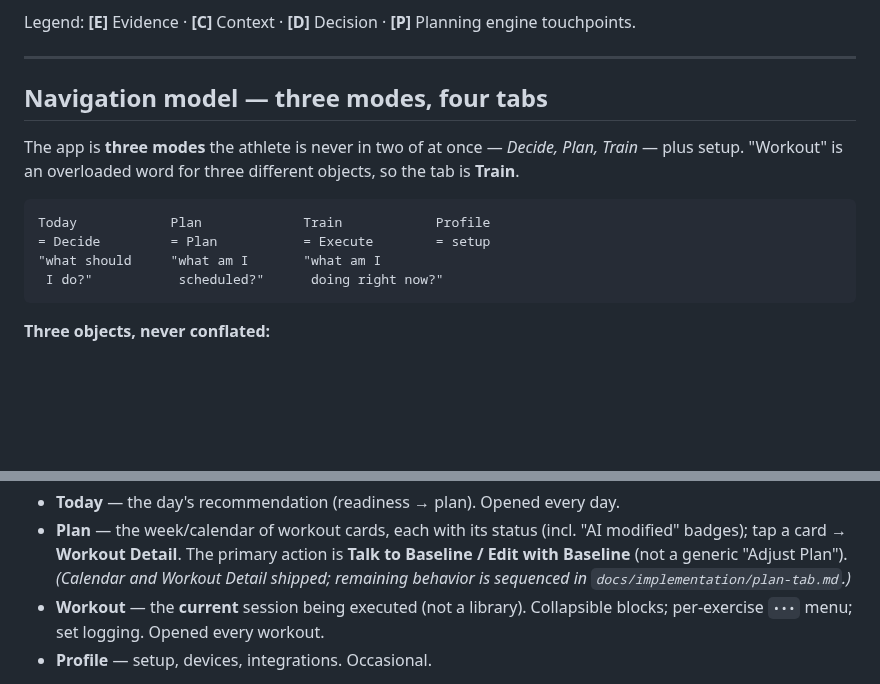
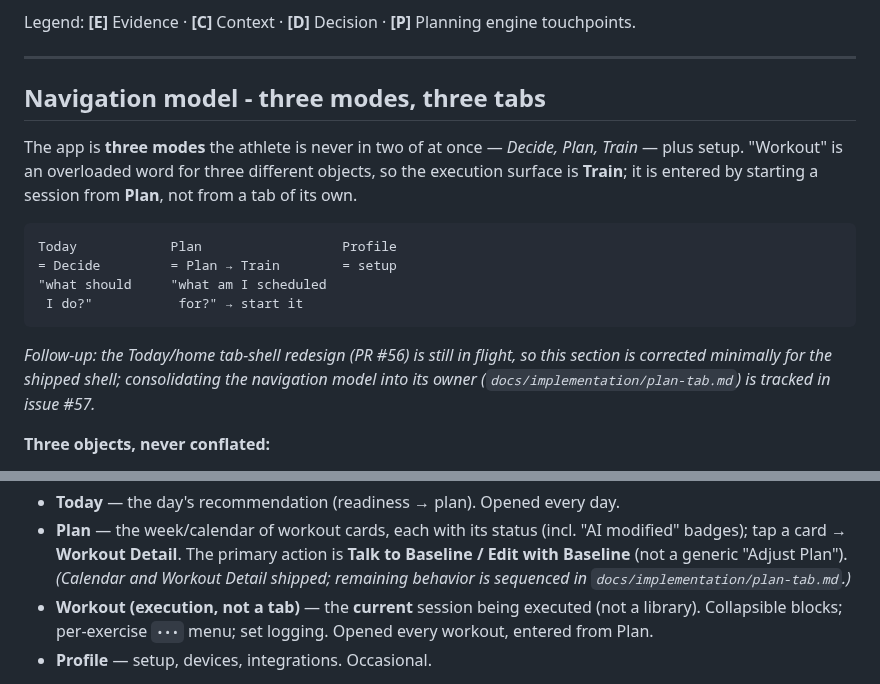
Before and after one commit to tpavay/Baseline, a Markdown page: docs/ux-flow.md, 2 parts joined by grey strips. GitHub-like rendering; blank space fills up the shorter version.

Commit message:
no-mistakes(document): Align navigation docs with shipped three-tab shell

````diff
--- a/docs/ux-flow.md
+++ b/docs/ux-flow.md
@@ -6,15 +6,17 @@ Legend: **[E]** Evidence · **[C]** Context · **[D]** Decision · **[P]** Plann
 
 ---
 
-## Navigation model — three modes, four tabs
-The app is **three modes** the athlete is never in two of at once — *Decide, Plan, Train* — plus setup. "Workout" is an overloaded word for three different objects, so the tab is **Train**.
+## Navigation model - three modes, three tabs
+The app is **three modes** the athlete is never in two of at once — *Decide, Plan, Train* — plus setup. "Workout" is an overloaded word for three different objects, so the execution surface is **Train**; it is entered by starting a session from **Plan**, not from a tab of its own.
 
 ```
-Today            Plan             Train            Profile
-= Decide         = Plan           = Execute        = setup
-"what should     "what am I       "what am I
- I do?"           scheduled?"      doing right now?"
+Today            Plan                  Profile
+= Decide         = Plan → Train        = setup
+"what should     "what am I scheduled
+ I do?"           for?" → start it
 ```
+
+*Follow-up: the Today/home tab-shell redesign (PR #56) is still in flight, so this section is corrected minimally for the shipped shell; consolidating the navigation model into its owner (`docs/implementation/plan-tab.md`) is tracked in issue #57.*
 
 **Three objects, never conflated:**
 - **Program** — long-term training (HYROX Dallas, Marathon Base, Shoulder Rehab). An athlete can have several at once; Today reasons across all of them.
@@ -32,7 +34,7 @@ Today            Plan             Train            Profile
 *Status: Today, Train (execution editor), the Plan calendar, and Workout Detail exist, and the Program object is modeled. The remaining Plan Engine slices are sequenced in `docs/implementation/plan-tab.md`.*
 - **Today** — the day's recommendation (readiness → plan). Opened every day.
 - **Plan** — the week/calendar of workout cards, each with its status (incl. "AI modified" badges); tap a card → **Workout Detail**. The primary action is **Talk to Baseline / Edit with Baseline** (not a generic "Adjust Plan"). *(Calendar and Workout Detail shipped; remaining behavior is sequenced in `docs/implementation/plan-tab.md`.)*
-- **Workout** — the **current** session being executed (not a library). Collapsible blocks; per-exercise `•••` menu; set logging. Opened every workout.
+- **Workout (execution, not a tab)** — the **current** session being executed (not a library). Collapsible blocks; per-exercise `•••` menu; set logging. Opened every workout, entered from Plan.
 - **Profile** — setup, devices, integrations. Occasional.
 
 **History is a capability, not a destination.** It's reached *through* the surfaces that need it (reading history from Today; exercise history from Exercise Detail; workout history from Plan), never the tab bar. The shipped shell is the floating **Today / Plan / Profile** bar (`MainTabView`); the standalone Workout tab is retired because Plan opens/starts/resumes any workout (`docs/implementation/plan-tab.md`).
````
Also changed, not shown: docs/implementation/plan-tab.md (+1 -1 lines).
